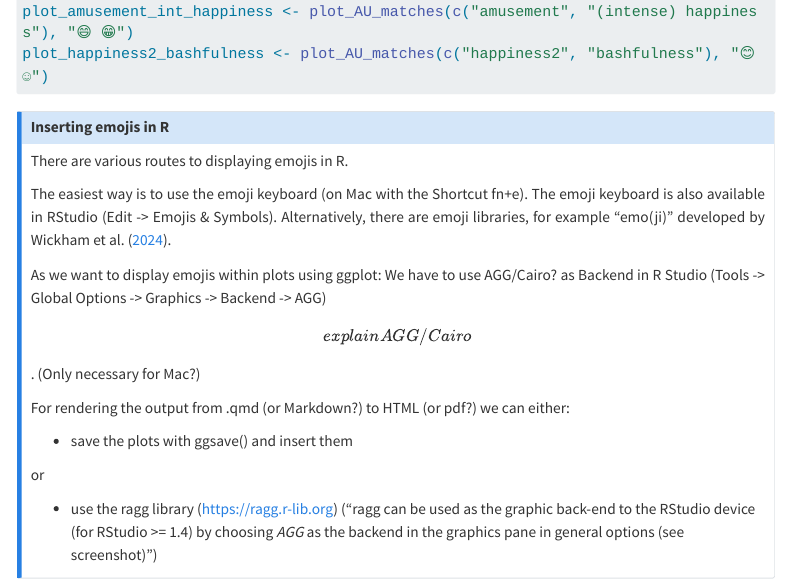
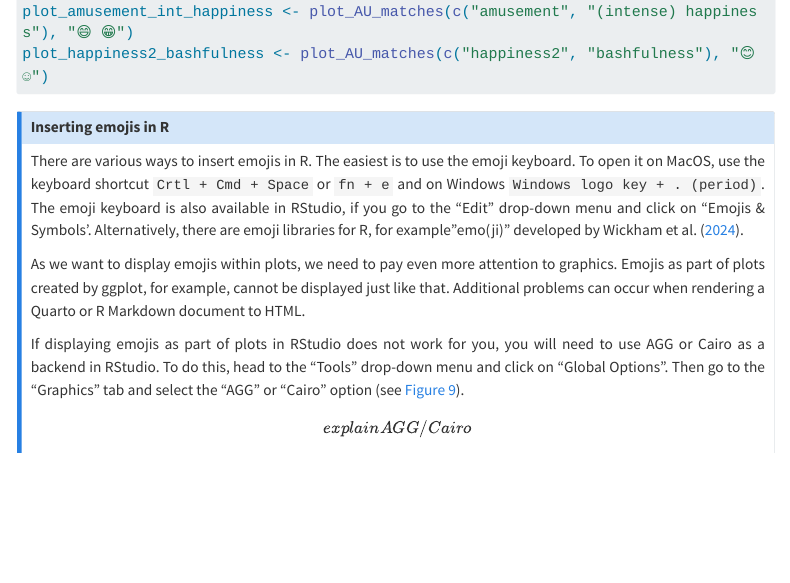
Before and after one commit to ginareinhard/emoji_semantics, a Quarto document (term_paper.qmd): the page in a window 1100 px wide, from 16730 px down. Rendered offline with R 4.5, knitr and Pandoc in place of Quarto, with nearby package versions; some code elsewhere in the file could not run offline; menus at the side of the page are left out; long lines of code are wrapped.

Commit message:
Update inserting emojis

````diff
--- a/term_paper.qmd
+++ b/term_paper.qmd
@@ -611,15 +611,21 @@ plot_happiness2_bashfulness <- plot_AU_matches(c("happiness2", "bashfulness"), "
 ```
 
 ::: {.callout-note title="Inserting emojis in R"}
-<!-- (move this chapter/subchapter?) -->
+There are various ways to insert emojis in R. The easiest is to use the emoji keyboard. To open it on MacOS, use the keyboard shortcut `Crtl + Cmd + Space` or `fn + e` and on Windows `Windows logo key + . (period)`. The emoji keyboard is also available in RStudio, if you go to the "Edit" drop-down menu and click on "Emojis & Symbols’. Alternatively, there are emoji libraries for R, for example "emo(ji)" developed by @wickham2024emoji.
 
-There are various routes to displaying emojis in R.
+As we want to display emojis within plots, we need to pay even more attention to graphics. Emojis as part of plots created by ggplot, for example, cannot be displayed just like that. Additional problems can occur when rendering a Quarto or R Markdown document to HTML.
 
-The easiest way is to use the emoji keyboard (on Mac with the Shortcut fn+e). The emoji keyboard is also available in RStudio (Edit -\> Emojis & Symbols). Alternatively, there are emoji libraries, for example "emo(ji)" developed by @wickham2024emoji.
+If displaying emojis as part of plots in RStudio does not work for you, you will need to use AGG or Cairo as a backend in RStudio. To do this, head to the "Tools" drop-down menu and click on "Global Options". Then go to the "Graphics" tab and select the "AGG" or "Cairo" option (see @fig-agg). \[explain AGG/Cairo\]
 
-As we want to display emojis within plots using ggplot: We have to use AGG/Cairo? as Backend in R Studio (Tools -\> Global Options -\> Graphics -\> Backend -\> AGG) \[explain AGG/Cairo\]. (Only necessary for Mac?)
+::: {#fig-test layout-ncol="2"}
+![The emoji keyboard](images/emoji_keyboard.png){#fig-emoji-keyboard fig-align="center" width="270"}
 
-For rendering the output from .qmd (or Markdown?) to HTML (or pdf?) we can either:
+![Recommended graphics backend in RStudio](images/AGG.png){#fig-agg fig-align="center" width="300"}
+
+XXXX
+:::
+
+For rendering the output from .qmd (or Markdown?) to HTML (or pdf?) you can either:
 
 -   save the plots with ggsave() and insert them
 
````
Also changed, not shown: images/AGG.png (added), images/emoji_keyboard.png (added).
